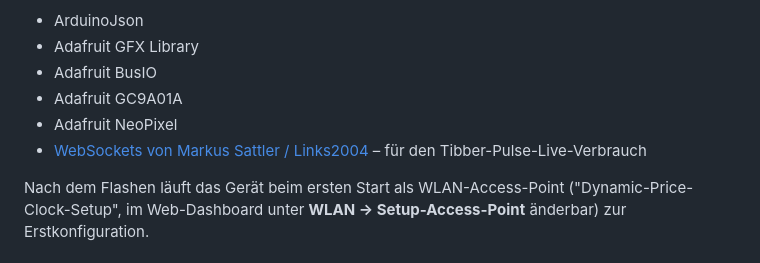
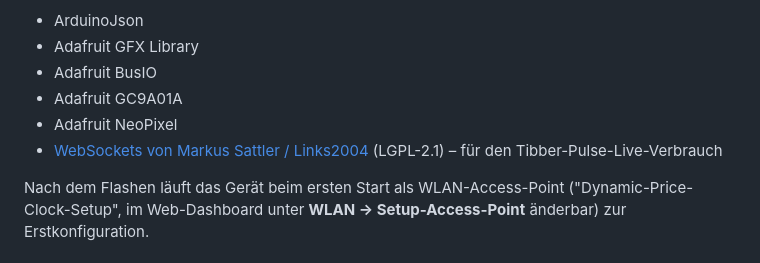
Before and after one commit to Alphascrypt/dynamic-price-clock, a Markdown page: README.md, the part around the change. GitHub-like rendering.

Commit message:
README: note LGPL-2.1 license for arduinoWebSockets
Co-Authored-By: Claude Sonnet 5 <noreply@anthropic.com>

```diff
--- a/README.md
+++ b/README.md
@@ -62,7 +62,7 @@ Das Standardschema ("Default 4MB with spiffs") reicht nicht aus – der Sketch b
 - Adafruit BusIO
 - Adafruit GC9A01A
 - Adafruit NeoPixel
-- [WebSockets von Markus Sattler / Links2004](https://github.com/Links2004/arduinoWebSockets) – für den Tibber-Pulse-Live-Verbrauch
+- [WebSockets von Markus Sattler / Links2004](https://github.com/Links2004/arduinoWebSockets) (LGPL-2.1) – für den Tibber-Pulse-Live-Verbrauch
 
 Nach dem Flashen läuft das Gerät beim ersten Start als WLAN-Access-Point ("Dynamic-Price-Clock-Setup", im Web-Dashboard unter **WLAN → Setup-Access-Point** änderbar) zur Erstkonfiguration.
 
```
